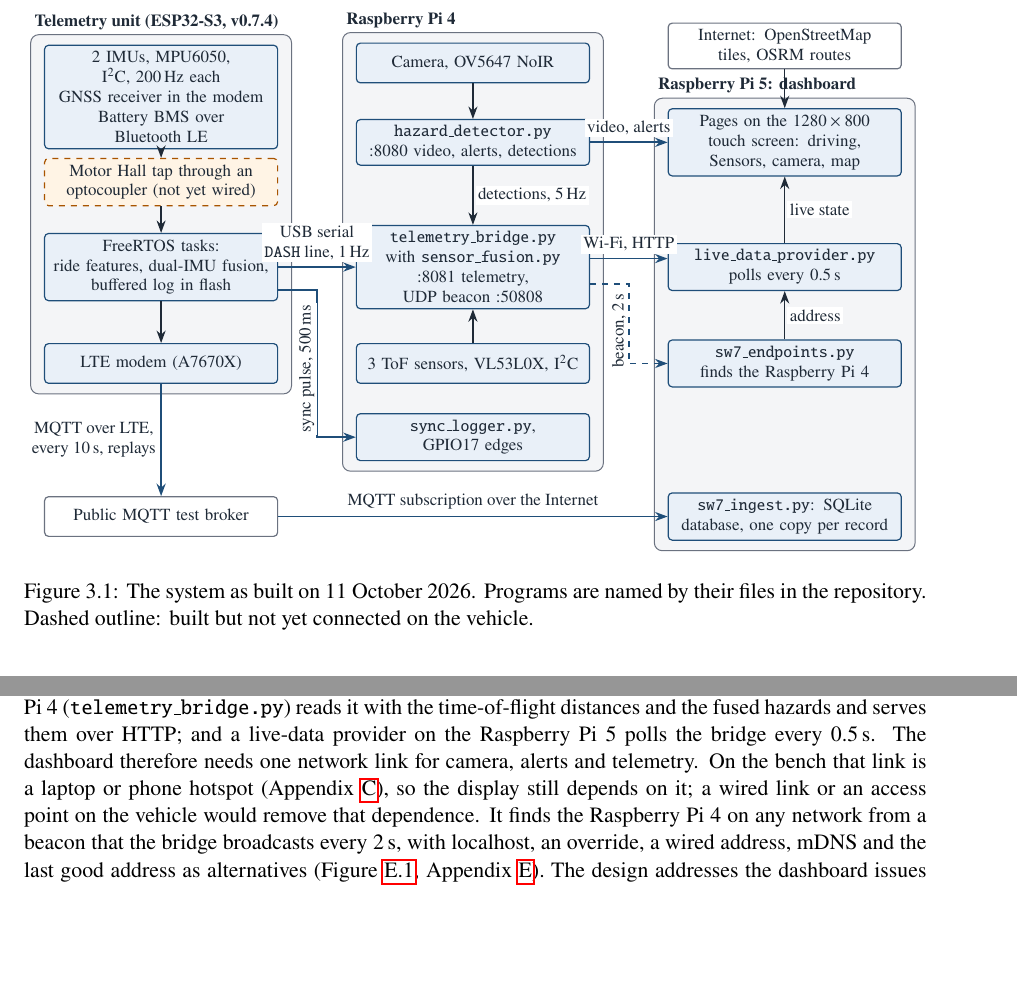
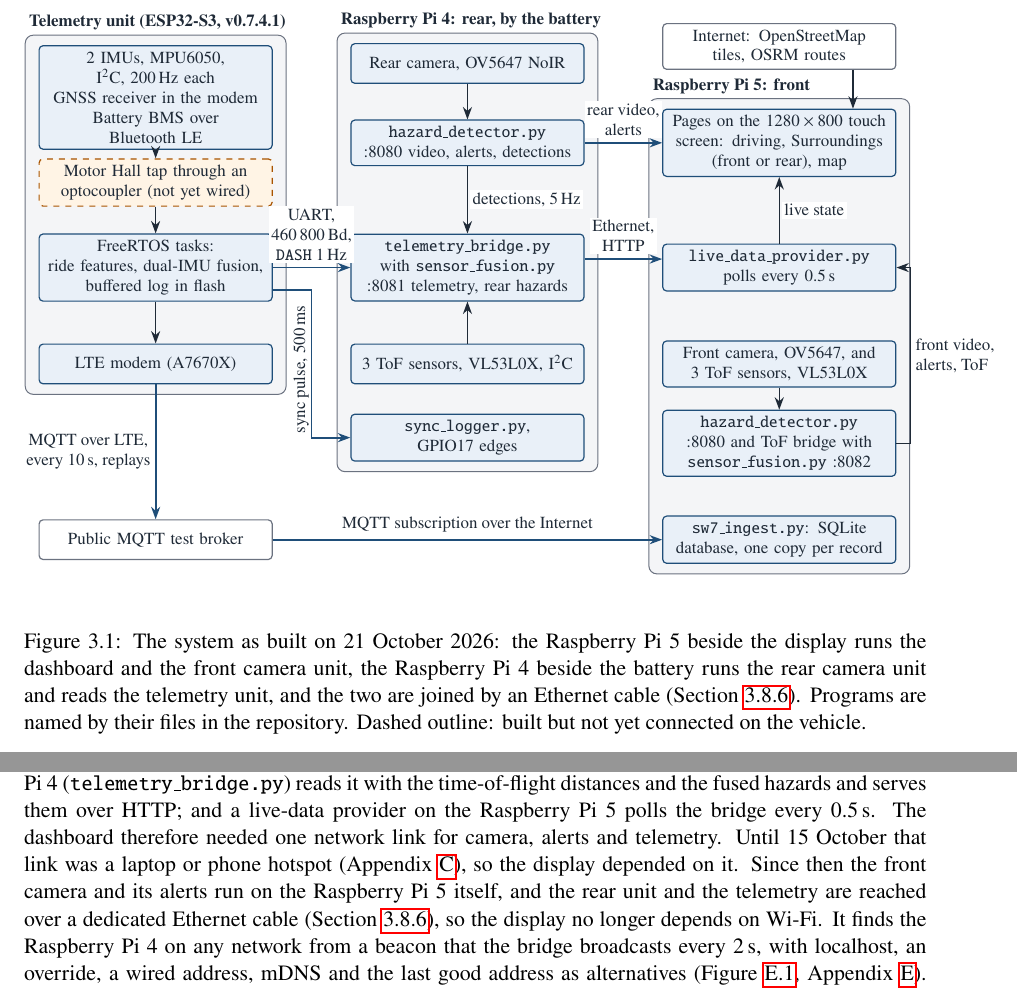
Before and after one commit to 0geder/Tukzie-HPEC-HUD, a LaTeX thesis (Report/Project Report Template.tex, which reads Report/Methodology.tex, Report/figures/tikz/system_architecture.tex): two parts of pages 22 and 30 of 117 before the commit and two parts of pages 22 and 30 of 118 after it, joined at a grey line, cut so that both start at the same text, the shorter picture padded with empty space. Compiled offline with pdfLaTeX.

Commit message:
Report: final camera layout throughout (Pi 5 front, Pi 4 rear); system figure redrawn with Ethernet and the wired UART

```diff
--- a/Report/Methodology.tex
+++ b/Report/Methodology.tex
@@ -11,7 +11,7 @@
 \begin{figure}[htbp]
 \centering
 \input{figures/tikz/system_architecture}
-\caption{The system as built on 11 October 2026. Programs are named by their files in the repository. Dashed outline: built but not yet connected on the vehicle.}
+\caption{The system as built on 21 October 2026: the Raspberry Pi~5 beside the display runs the dashboard and the front camera unit, the Raspberry Pi~4 beside the battery runs the rear camera unit and reads the telemetry unit, and the two are joined by an Ethernet cable (Section~\ref{sec:two-sided}). Programs are named by their files in the repository. Dashed outline: built but not yet connected on the vehicle.}
 \label{fig:system-architecture}
 \end{figure}
 
@@ -206,7 +206,7 @@
 \label{sec:live-only}
 \label{sec:pi5-default}
 
-An inspection of the inherited PySide6 dashboard on 2 October found no live input: every page ran on simulated data, with one unused entry point for a live vehicle state and a fallback to simulation after 2.5\,s without one. A driver's display should not depend on coverage or a remote broker, so a local path was built. Firmware v0.7.0 prints one compact JSON line a second on USB; a bridge on the Raspberry Pi~4 (\texttt{telemetry\_bridge.py}) reads it with the time-of-flight distances and the fused hazards and serves them over HTTP; and a live-data provider on the Raspberry Pi~5 polls the bridge every 0.5\,s. The dashboard therefore needs one network link for camera, alerts and telemetry. On the bench that link is a laptop or phone hotspot (Appendix~\ref{app:wiring}), so the display still depends on it; a wired link or an access point on the vehicle would remove that dependence. It finds the Raspberry Pi~4 on any network from a beacon that the bridge broadcasts every 2\,s, with localhost, an override, a wired address, mDNS and the last good address as alternatives (Figure~\ref{fig:pi4-discovery}, Appendix~\ref{app:devrecord}). The design addresses the dashboard issues of Section~\ref{sec:lit-display} as follows; the later redesign of the pages themselves is in Appendix~\ref{app:interface}.
+An inspection of the inherited PySide6 dashboard on 2 October found no live input: every page ran on simulated data, with one unused entry point for a live vehicle state and a fallback to simulation after 2.5\,s without one. A driver's display should not depend on coverage or a remote broker, so a local path was built. Firmware v0.7.0 prints one compact JSON line a second on USB; a bridge on the Raspberry Pi~4 (\texttt{telemetry\_bridge.py}) reads it with the time-of-flight distances and the fused hazards and serves them over HTTP; and a live-data provider on the Raspberry Pi~5 polls the bridge every 0.5\,s. The dashboard therefore needed one network link for camera, alerts and telemetry. Until 15 October that link was a laptop or phone hotspot (Appendix~\ref{app:wiring}), so the display depended on it. Since then the front camera and its alerts run on the Raspberry Pi~5 itself, and the rear unit and the telemetry are reached over a dedicated Ethernet cable (Section~\ref{sec:two-sided}), so the display no longer depends on Wi-Fi. It finds the Raspberry Pi~4 on any network from a beacon that the bridge broadcasts every 2\,s, with localhost, an override, a wired address, mDNS and the last good address as alternatives (Figure~\ref{fig:pi4-discovery}, Appendix~\ref{app:devrecord}). The design addresses the dashboard issues of Section~\ref{sec:lit-display} as follows; the later redesign of the pages themselves is in Appendix~\ref{app:interface}.
 
 Data validity and update age. A live-only mode (\texttt{TUKZIE\_LIVE\_ONLY=1}) stops the simulation entirely. When the bridge cannot be reached, or the telemetry unit's record is more than 3\,s old, the provider stops sending, and within 2.5\,s the dashboard shows an explicit no-data state: every sensor field empty, every validity flag false, ``-{}-'' or ``Unavailable'' on the pages, and a message that live data was lost. A field with no live source (speed, until the GNSS units are confirmed; pedals; temperatures) stays empty rather than taking a default, and the state of charge stays empty until the BMS reports. This mode was added after two findings: when the Raspberry Pi~4 changed network, the dashboard fell back to simulated values with no sign, and a battery level of 82\% was shown that was the simulator's last value, not a measurement.
 
--- a/Report/figures/tikz/system_architecture.tex
+++ b/Report/figures/tikz/system_architecture.tex
@@ -11,30 +12,31 @@
   \node[swplanned, text width=\tw] (a0) at (2.2,-3.0) {Motor Hall tap through an optocoupler (not yet wired)};
   \node[swbox, text width=\tw] (a2) at (2.2,-4.5) {FreeRTOS tasks:\\ ride features, dual-IMU fusion,\\ buffered log in flash};
   \node[swbox, text width=\tw] (a3) at (2.2,-6.2) {LTE modem (A7670X)};
-  % ---- Raspberry Pi 4 ----
-  \node[swbox, text width=\tw] (b1) at (7.7,-0.9) {Camera, OV5647 NoIR};
+  % ---- Raspberry Pi 4: rear unit ----
+  \node[swbox, text width=\tw] (b1) at (7.7,-0.9) {Rear camera, OV5647 NoIR};
   \node[swbox, text width=\tw] (b2) at (7.7,-2.3) {\texttt{hazard\_detector.py}\\ :8080 video, alerts, detections};
-  \node[swbox, text width=\tw] (b4) at (7.7,-4.5) {\texttt{telemetry\_bridge.py} with \texttt{sensor\_fusion.py}\\ :8081 telemetry, UDP beacon :50808};
+  \node[swbox, text width=\tw] (b4) at (7.7,-4.5) {\texttt{telemetry\_bridge.py} with \texttt{sensor\_fusion.py}\\ :8081 telemetry, rear hazards};
   \node[swbox, text width=\tw] (b3) at (7.7,-6.2) {3 ToF sensors, VL53L0X, I\textsuperscript{2}C};
   \node[swbox, text width=\tw] (b5) at (7.7,-7.5) {\texttt{sync\_logger.py}, GPIO17 edges};
-  % ---- Raspberry Pi 5 ----
-  \node[swbox, text width=\tw] (c3) at (13.2,-2.3) {Pages on the 1280\,$\times$\,800 touch screen: driving, Sensors, camera, map};
+  % ---- Raspberry Pi 5: dashboard and front unit ----
+  \node[swbox, text width=\tw] (c3) at (13.2,-2.3) {Pages on the 1280\,$\times$\,800 touch screen: driving, Surroundings (front or rear), map};
   \node[swbox, text width=\tw] (c2) at (13.2,-4.5) {\texttt{live\_data\_provider.py}\\ polls every 0.5\,s};
-  \node[swbox, text width=\tw] (c1) at (13.2,-6.2) {\texttt{sw7\_endpoints.py}\\ finds the Raspberry Pi~4};
-  \node[swbox, text width=\tw] (c4) at (13.2,-8.9) {\texttt{sw7\_ingest.py}: SQLite database, one copy per record};
+  \node[swbox, text width=\tw] (f1) at (13.2,-6.2) {Front camera, OV5647, and 3 ToF sensors, VL53L0X};
+  \node[swbox, text width=\tw] (f2) at (13.2,-7.6) {\texttt{hazard\_detector.py} :8080 and ToF bridge with \texttt{sensor\_fusion.py} :8082};
+  \node[swbox, text width=\tw] (c4) at (13.2,-9.3) {\texttt{sw7\_ingest.py}: SQLite database, one copy per record};
   % ---- outside the vehicle ----
-  \node[swbox, draw=swGrey, fill=white, text width=\tw] (mq) at (2.2,-8.9) {Public MQTT test broker};
+  \node[swbox, draw=swGrey, fill=white, text width=\tw] (mq) at (2.2,-9.3) {Public MQTT test broker};
   \node[swbox, draw=swGrey, fill=white, text width=\tw] (net) at (13.2,-0.6) {Internet: OpenStreetMap tiles, OSRM routes};
 
   % ---- lanes (drawn behind) ----
   \begin{scope}[on background layer]
     \node[swlane, fit=(a1)(a0)(a2)(a3), minimum width=4.6cm] (la) {};
     \node[swlane, fit=(b1)(b2)(b4)(b3)(b5), minimum width=4.6cm] (lb) {};
-    \node[swlane, fit=(c3)(c2)(c1)(c4), minimum width=4.6cm] (lc) {};
+    \node[swlane, fit=(c3)(c2)(f1)(f2)(c4), minimum width=4.6cm] (lc) {};
   \end{scope}
-  \node[swlanetitle] at (la.north west) {Telemetry unit (ESP32-S3, v0.7.4)};
-  \node[swlanetitle] at (lb.north west) {Raspberry Pi~4};
-  \node[swlanetitle] at (lc.north west) {Raspberry Pi~5: dashboard};
+  \node[swlanetitle] at (la.north west) {Telemetry unit (ESP32-S3, v0.7.4.1)};
+  \node[swlanetitle] at (lb.north west) {Raspberry Pi~4: rear, by the battery};
+  \node[swlanetitle] at (lc.north west) {Raspberry Pi~5: front};
 
   % ---- links inside each unit ----
   \draw[swflow] (a1) -- (a0);
@@ -43,18 +45,17 @@
   \draw[swflow] (b1) -- (b2);
   \draw[swflow] (b2) -- node[swlabel, right=1pt] {detections, 5\,Hz} (b4);
   \draw[swflow] (b3) -- (b4);
-  \draw[swflow] (c1) -- node[swlabel, right=1pt] {address} (c2);
   \draw[swflow] (c2) -- node[swlabel, right=1pt] {live state} (c3);
-  \draw[swflow] (net) -- (c3);
+  \draw[swflow] (f1) -- (f2);
+  \draw[swflow] (f2.east) -- ++(0.25,0) |- node[swlabel, pos=0.25, right=1pt, align=left] {front video,\\ alerts, ToF} (c2.east);
+  \draw[swflow] ($(net.south)+(1.3,0)$) -- ($(c3.north)+(1.3,0)$);
 
   % ---- links between units ----
-  \draw[swlink] (a2.east) -- node[swlabel, above=2pt] {USB serial\\ \texttt{DASH} line, 1\,Hz} (b4.west);
+  \draw[swlink] (a2.east) -- node[swlabel, above=2pt] {UART,\\ 460\,800\,Bd,\\ \texttt{DASH} 1\,Hz} (b4.west);
   \draw[swlink] ($(a2.east)+(0,-0.4)$) -- (4.95,-4.9) -- (4.95,-7.5) -- (b5.west);
   \node[swlabel, rotate=90, anchor=south] at (4.95,-6.3) {sync pulse, 500\,ms};
-  \draw[swlink] ($(b4.east)+(0,0.15)$) -- node[swlabel, above=2pt] {Wi-Fi, HTTP} ($(c2.west)+(0,0.15)$);
-  \draw[swlink] (b2.east) -- node[swlabel, above=2pt] {video, alerts} (c3.west);
-  \draw[swlink, dashed] ($(b4.east)+(0,-0.3)$) -- (10.45,-4.8) -- (10.45,-6.2) -- (c1.west);
-  \node[swlabel, rotate=90, anchor=south] at (10.45,-5.62) {beacon, 2\,s};
+  \draw[swlink] ($(b4.east)+(0,0.15)$) -- node[swlabel, above=2pt] {Ethernet,\\ HTTP} ($(c2.west)+(0,0.15)$);
+  \draw[swlink] (b2.east) -- node[swlabel, above=2pt] {rear video,\\ alerts} (c3.west);
   \draw[swlink] (a3) -- node[swlabel, left=1pt] {MQTT over LTE,\\ every 10\,s, replays} (mq);
   \draw[swlink] (mq.east) -- node[swlabel, above=2pt] {MQTT subscription over the Internet} (c4.west);
 \end{tikzpicture}
```
Also changed, not shown: Report/Project Report Template.tex (+1 -1 lines), Report/Results.tex (+6 -6 lines), Report/appendixb.tex (+1 -1 lines), Report/appendixd.tex (+4 -3 lines), Report/appendixe.tex (+1 -1 lines), Report/appendixf.tex (+7 -5 lines), Report/appendixg.tex (+1 -1 lines), Report/Methodology.tex (12 more changed lines), Report/figures/tikz/system_architecture.tex (7 more changed lines), 3 other files.
